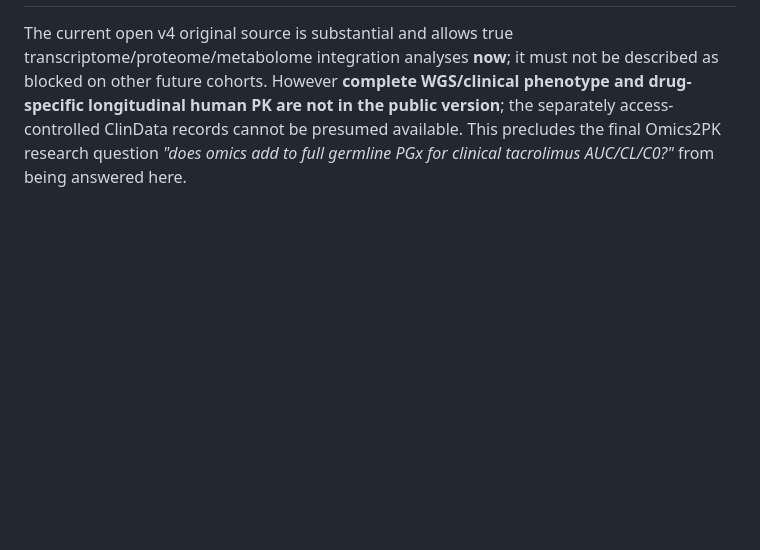
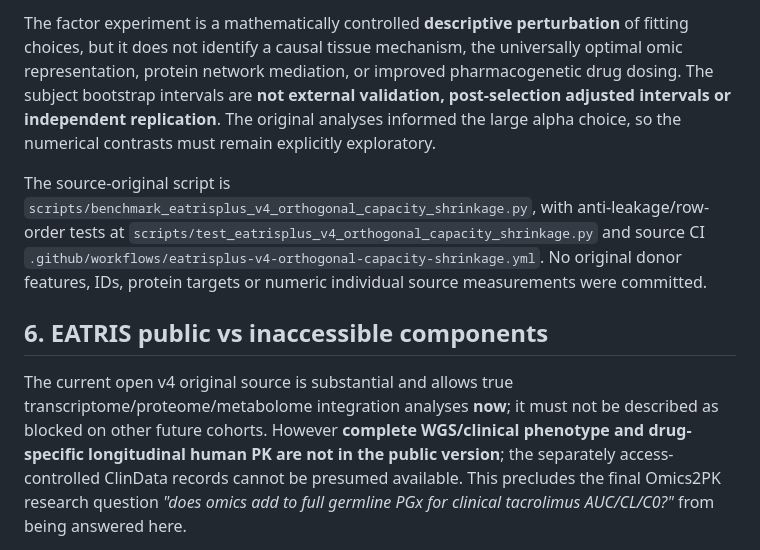
Before and after one commit to rberrah/MultiOmics, a Markdown page: docs/multiomics/EATRIS_PLUS_V4_PUBLIC_WBC_PLASMA_EVIDENCE_20261105.md, the part around one of its changes. GitHub-like rendering; blank space fills up the shorter version.

Commit message:
docs(real EATRIS n90): original 2×2 PC dimension vs alpha factorial, source-heldout quantitative evidence and posthoc caveats

```diff
--- a/docs/multiomics/EATRIS_PLUS_V4_PUBLIC_WBC_PLASMA_EVIDENCE_20261105.md
+++ b/docs/multiomics/EATRIS_PLUS_V4_PUBLIC_WBC_PLASMA_EVIDENCE_20261105.md
@@ -272,3 +336,23 @@ assay rows**.
+The factor experiment is a mathematically controlled
+**descriptive perturbation** of fitting choices, but it
+does not identify a causal tissue mechanism, the universally
+optimal omic representation, protein network mediation,
+or improved pharmacogenetic drug dosing. The subject
+bootstrap intervals are **not external validation,
+post-selection adjusted intervals or independent replication**.
+The original analyses informed the large alpha choice,
+so the numerical contrasts must remain explicitly exploratory.
+
+The source-original script is
+`scripts/benchmark_eatrisplus_v4_orthogonal_capacity_shrinkage.py`,
+with anti-leakage/row-order tests at
+`scripts/test_eatrisplus_v4_orthogonal_capacity_shrinkage.py`
+and source CI
+`.github/workflows/eatrisplus-v4-orthogonal-capacity-shrinkage.yml`.
+No original donor features, IDs, protein targets or numeric
+individual source measurements were committed.
+
+## 6. EATRIS public vs inaccessible components
 
 The current open v4 original source is substantial and
 allows true transcriptome/proteome/metabolome integration
```
Also changed, not shown: other parts of docs/multiomics/EATRIS_PLUS_V4_PUBLIC_WBC_PLASMA_EVIDENCE_20261105.md (+65 -1 lines).
